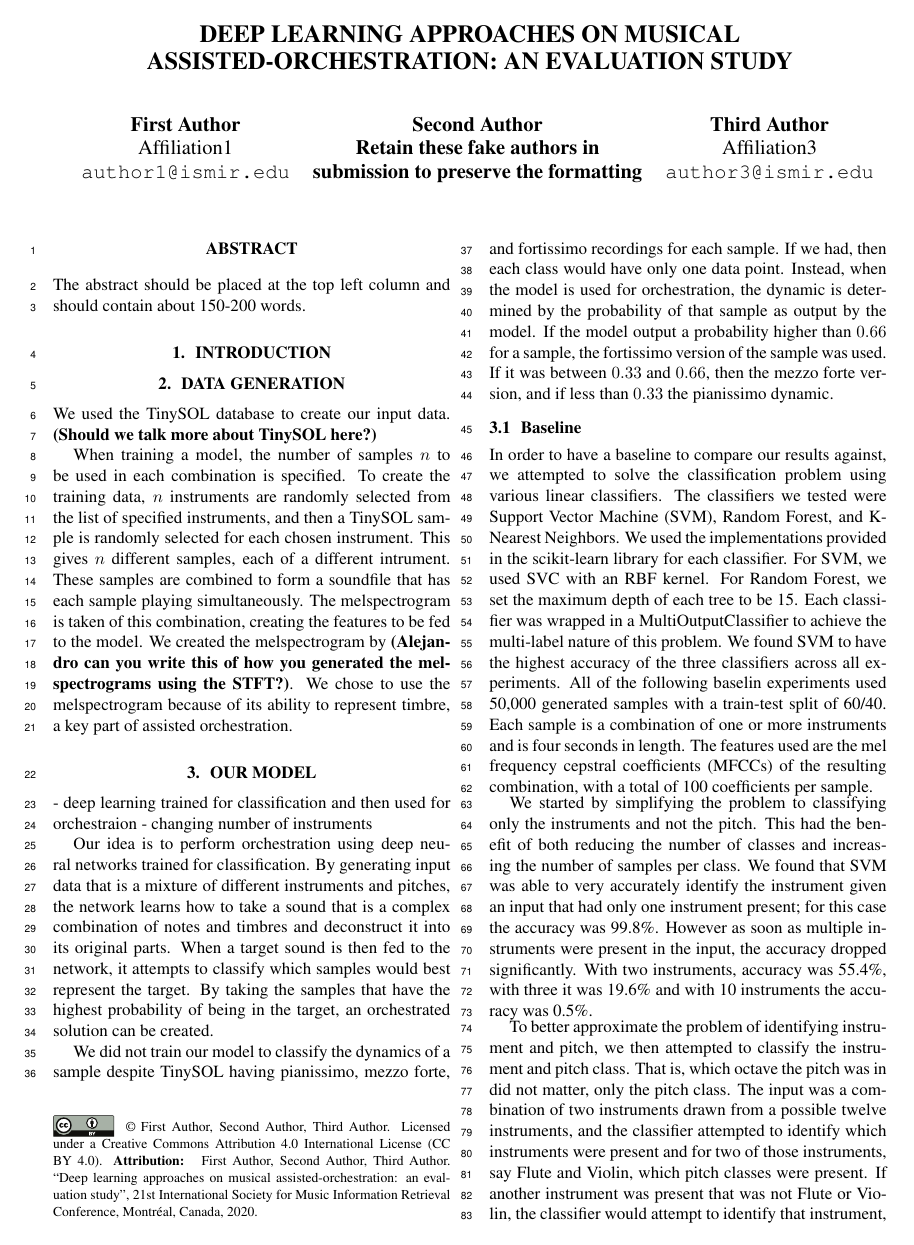
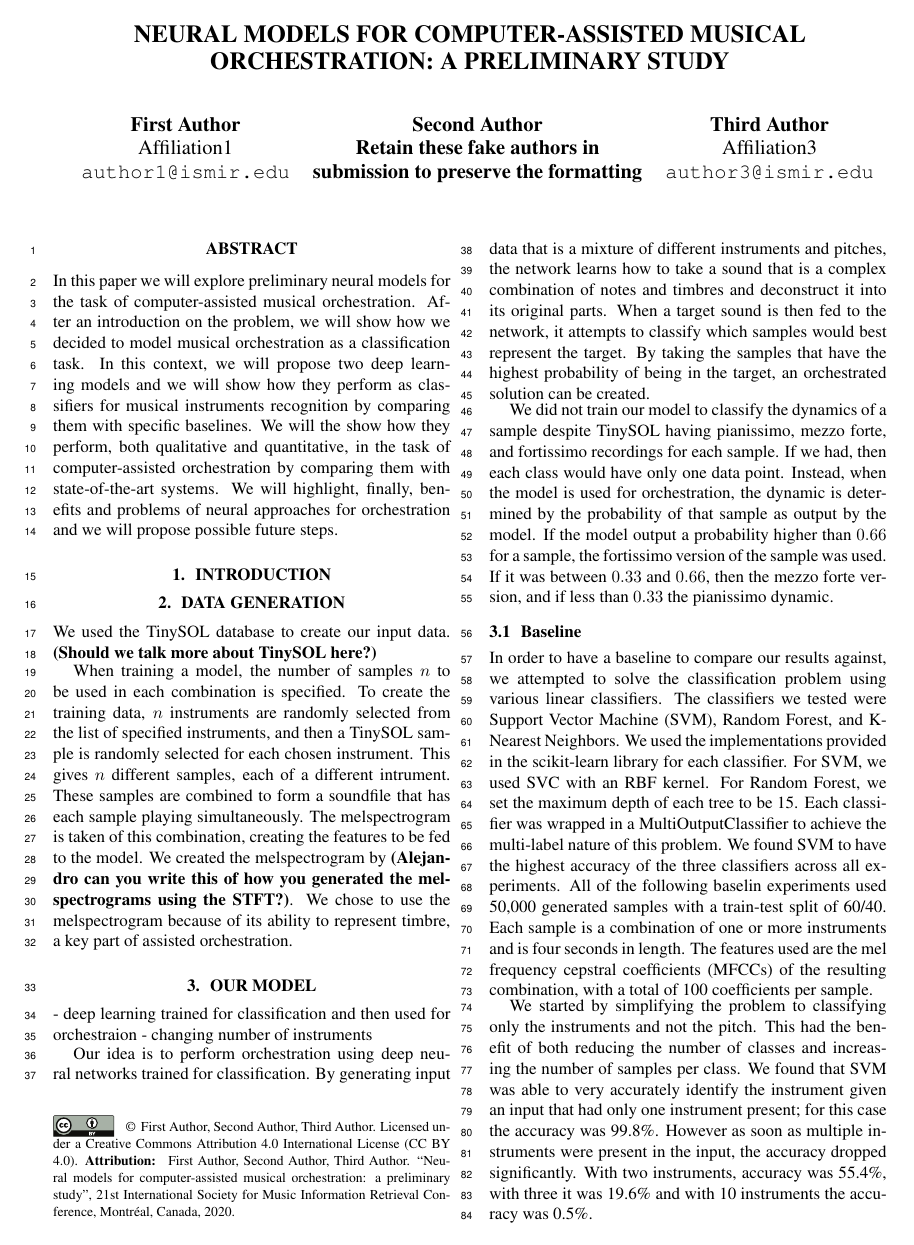
Before and after one commit to dzluke/DeepOrchestration, a LaTeX paper (paper/latex/paper.tex): page 1 of 3. Compiled offline with pdfLaTeX.

Commit message:
added abstract and changed title

```diff
--- a/paper/latex/paper.tex
+++ b/paper/latex/paper.tex
@@ -26,7 +26,7 @@
 
 % Title.
 % ------
-\title{Deep learning approaches on musical assisted-orchestration: an evaluation study}
+\title{Neural models for computer-assisted musical orchestration: a preliminary study}
 
 % Note: Please do NOT use \thanks or a \footnote in any of the author markup
 
@@ -78,7 +78,8 @@
 \maketitle
 %
 \begin{abstract}
-The abstract should be placed at the top left column and should contain about 150-200 words.
+In this paper we will explore preliminary neural models for the task of computer-assisted musical orchestration. After an introduction on the problem, we will show how we decided to model musical orchestration as a classification task. In this context, we will propose two deep learning models and we will show how they perform as classifiers for musical instruments recognition by comparing them with specific baselines. We will the show how they perform, both qualitative and quantitative, in the task of computer-assisted orchestration by comparing them with state-of-the-art systems. We will highlight, finally, benefits and problems of neural approaches for orchestration and we will propose possible future steps.
+
 \end{abstract}
 %
 \section{Introduction}\label{sec:introduction}
```
